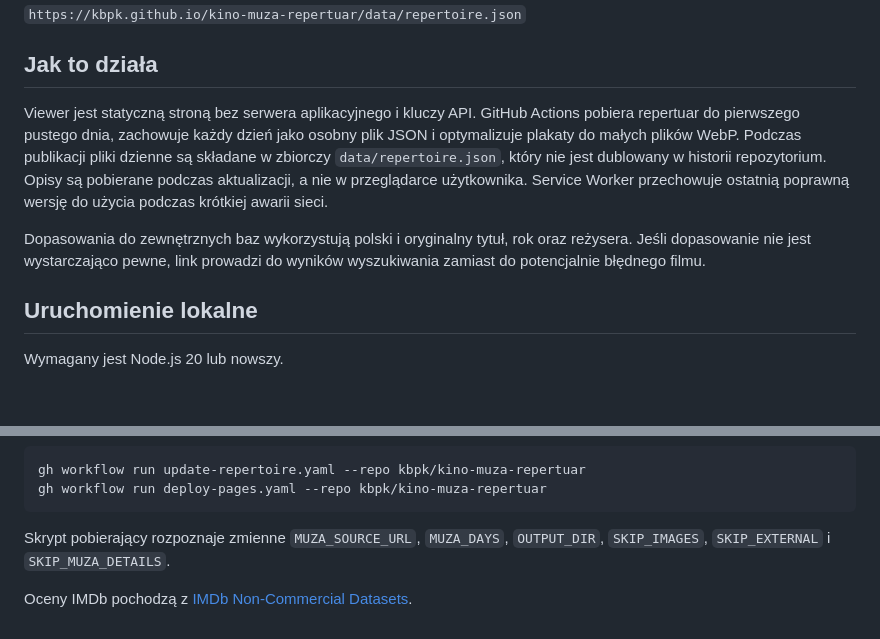
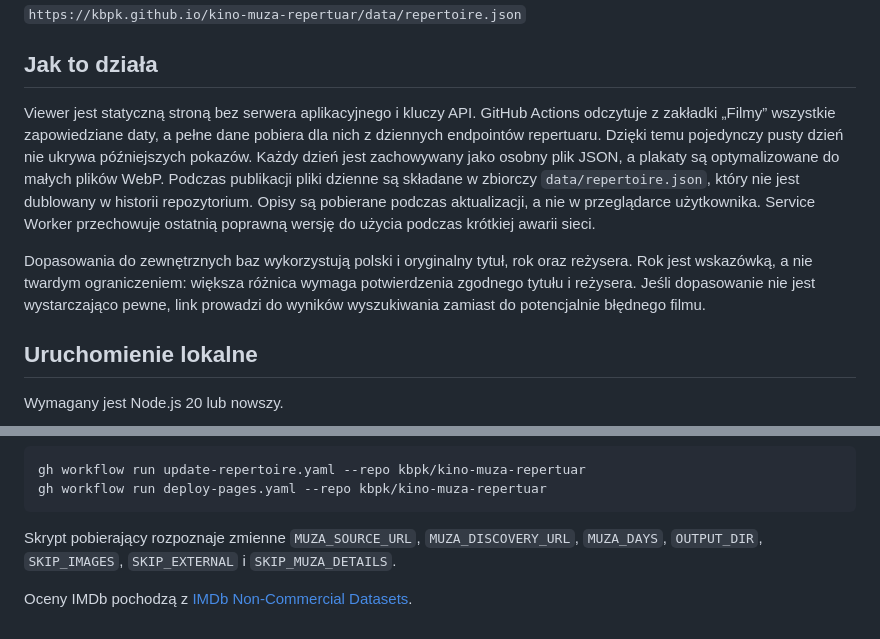
Before and after one commit to kbpk/kino-muza-repertuar, a Markdown page: README.md, 2 parts joined by grey strips. Drawn GitHub-style; blank space fills up the shorter version.

Commit message:
docs: explain repertoire discovery and matching

````diff
--- a/README.md
+++ b/README.md
@@ -30,9 +30,9 @@ Cały aktualny repertuar jest dostępny również jako jeden dokument JSON:
 
 ## Jak to działa
 
-Viewer jest statyczną stroną bez serwera aplikacyjnego i kluczy API. GitHub Actions pobiera repertuar do pierwszego pustego dnia, zachowuje każdy dzień jako osobny plik JSON i optymalizuje plakaty do małych plików WebP. Podczas publikacji pliki dzienne są składane w zbiorczy `data/repertoire.json`, który nie jest dublowany w historii repozytorium. Opisy są pobierane podczas aktualizacji, a nie w przeglądarce użytkownika. Service Worker przechowuje ostatnią poprawną wersję do użycia podczas krótkiej awarii sieci.
+Viewer jest statyczną stroną bez serwera aplikacyjnego i kluczy API. GitHub Actions odczytuje z zakładki „Filmy” wszystkie zapowiedziane daty, a pełne dane pobiera dla nich z dziennych endpointów repertuaru. Dzięki temu pojedynczy pusty dzień nie ukrywa późniejszych pokazów. Każdy dzień jest zachowywany jako osobny plik JSON, a plakaty są optymalizowane do małych plików WebP. Podczas publikacji pliki dzienne są składane w zbiorczy `data/repertoire.json`, który nie jest dublowany w historii repozytorium. Opisy są pobierane podczas aktualizacji, a nie w przeglądarce użytkownika. Service Worker przechowuje ostatnią poprawną wersję do użycia podczas krótkiej awarii sieci.
 
-Dopasowania do zewnętrznych baz wykorzystują polski i oryginalny tytuł, rok oraz reżysera. Jeśli dopasowanie nie jest wystarczająco pewne, link prowadzi do wyników wyszukiwania zamiast do potencjalnie błędnego filmu.
+Dopasowania do zewnętrznych baz wykorzystują polski i oryginalny tytuł, rok oraz reżysera. Rok jest wskazówką, a nie twardym ograniczeniem: większa różnica wymaga potwierdzenia zgodnego tytułu i reżysera. Jeśli dopasowanie nie jest wystarczająco pewne, link prowadzi do wyników wyszukiwania zamiast do potencjalnie błędnego filmu.
 
 ## Uruchomienie lokalne
 
@@ -74,6 +74,6 @@ gh workflow run update-repertoire.yaml --repo kbpk/kino-muza-repertuar
 gh workflow run deploy-pages.yaml --repo kbpk/kino-muza-repertuar
 ```
 
-Skrypt pobierający rozpoznaje zmienne `MUZA_SOURCE_URL`, `MUZA_DAYS`, `OUTPUT_DIR`, `SKIP_IMAGES`, `SKIP_EXTERNAL` i `SKIP_MUZA_DETAILS`.
+Skrypt pobierający rozpoznaje zmienne `MUZA_SOURCE_URL`, `MUZA_DISCOVERY_URL`, `MUZA_DAYS`, `OUTPUT_DIR`, `SKIP_IMAGES`, `SKIP_EXTERNAL` i `SKIP_MUZA_DETAILS`.
 
 Oceny IMDb pochodzą z [IMDb Non-Commercial Datasets](https://developer.imdb.com/non-commercial-datasets/).
````
